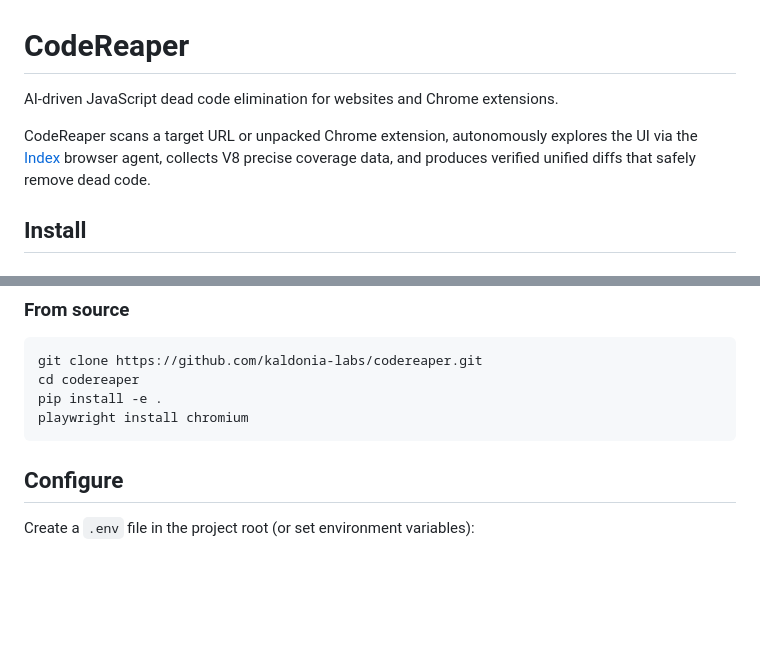
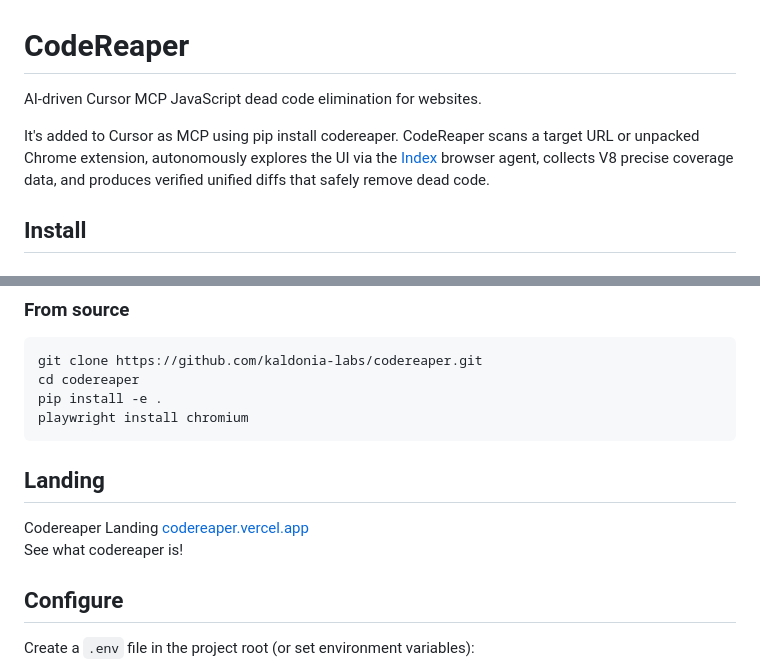
Before and after one commit to kaldonia-labs/codereaper, a Markdown page: README.md, 2 parts joined by grey strips. GitHub-like rendering; blank space fills up the shorter version.

Commit message:
chore: added landing link to readme

````diff
--- a/README.md
+++ b/README.md
@@ -1,8 +1,8 @@
 # CodeReaper
 
-AI-driven JavaScript dead code elimination for websites and Chrome extensions.
+AI-driven Cursor MCP JavaScript dead code elimination for websites.
 
-CodeReaper scans a target URL or unpacked Chrome extension, autonomously explores the UI via the [Index](https://github.com/lmnr-ai/index) browser agent, collects V8 precise coverage data, and produces verified unified diffs that safely remove dead code.
+It's added to Cursor as MCP using pip install codereaper. CodeReaper scans a target URL or unpacked Chrome extension, autonomously explores the UI via the [Index](https://github.com/lmnr-ai/index) browser agent, collects V8 precise coverage data, and produces verified unified diffs that safely remove dead code.
 
 ## Install
 
@@ -33,6 +33,11 @@ cd codereaper
 pip install -e .
 playwright install chromium
 ```
+
+## Landing
+
+Codereaper Landing [codereaper.vercel.app](https://codereaper.vercel.app/)
+See what codereaper is!
 
 ## Configure
 
````
